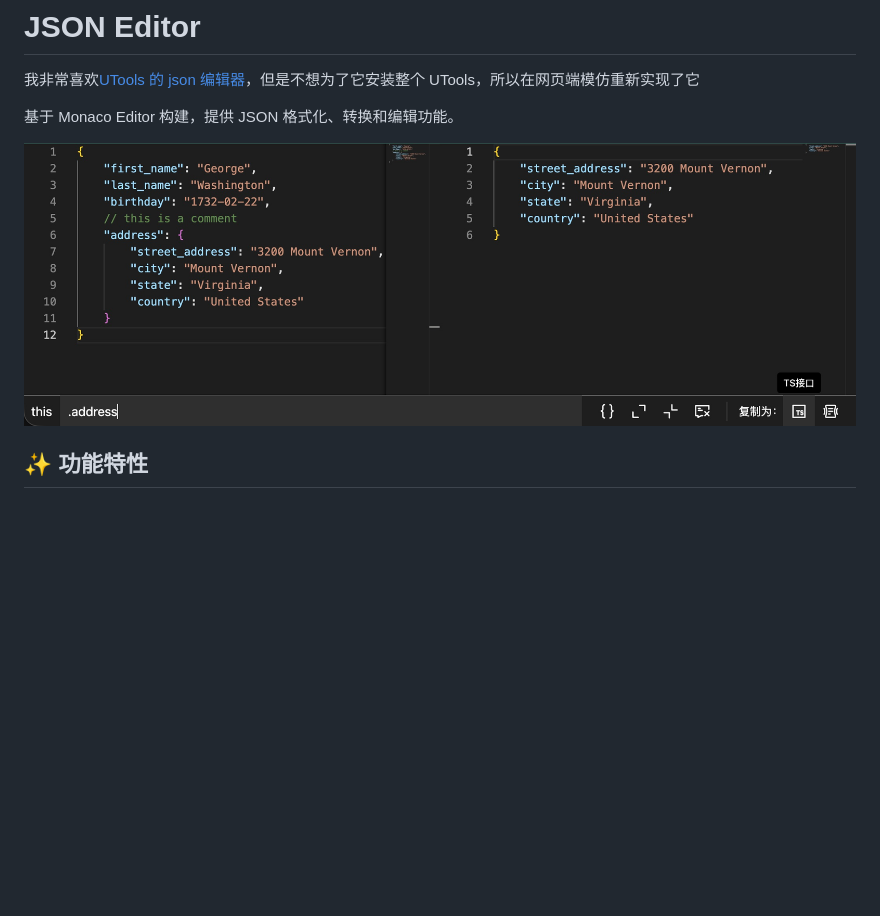
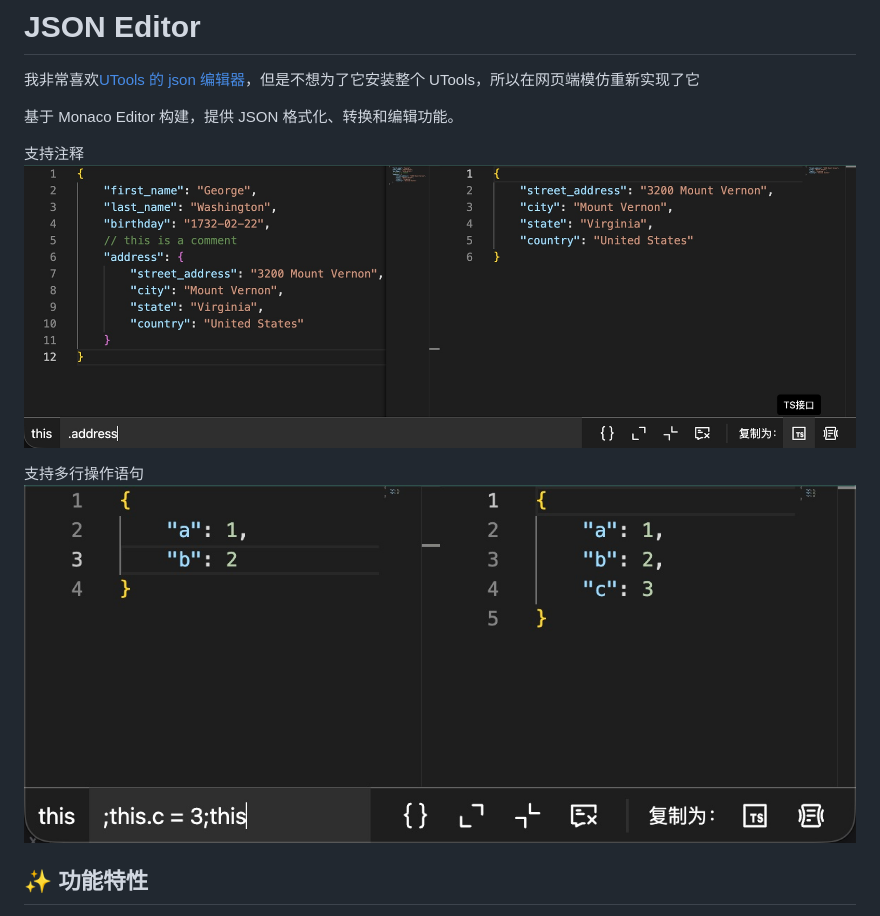
Before and after one commit to JaredJen/json-editor, a Markdown page: README.md, the part around the change. GitHub-like rendering; pictures changed too: docs/example2.jpg (added); blank space fills up the shorter version.

```diff
--- a/README.md
+++ b/README.md
@@ -6,7 +6,11 @@
 
 基于 Monaco Editor 构建，提供 JSON 格式化、转换和编辑功能。
 
+支持注释
 ![示例](/docs/example.jpg)
+
+支持多行操作语句
+![示例2](/docs/example2.jpg)
 
 ## ✨ 功能特性
 
```
Also changed, not shown: 1 other file.
